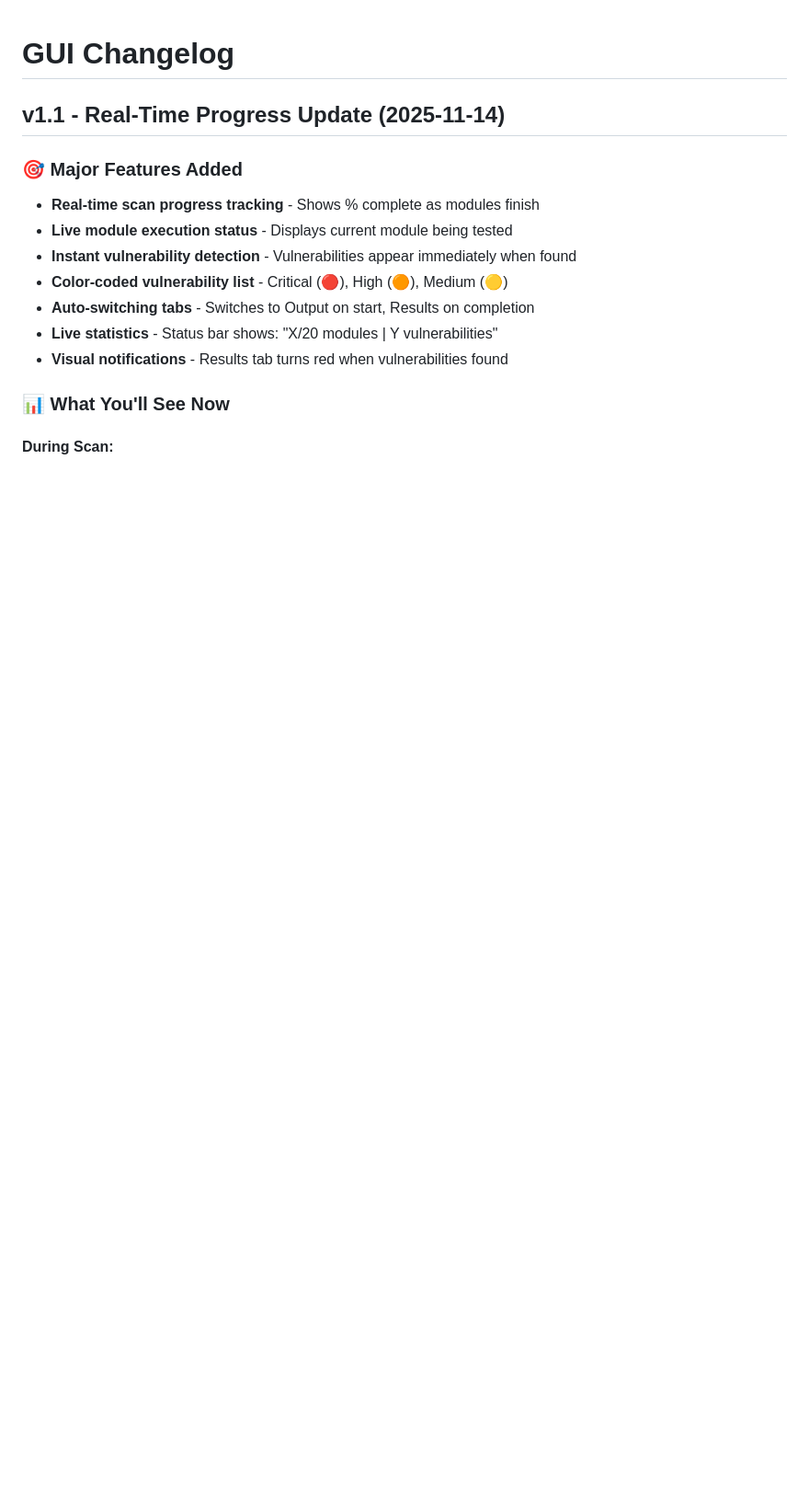
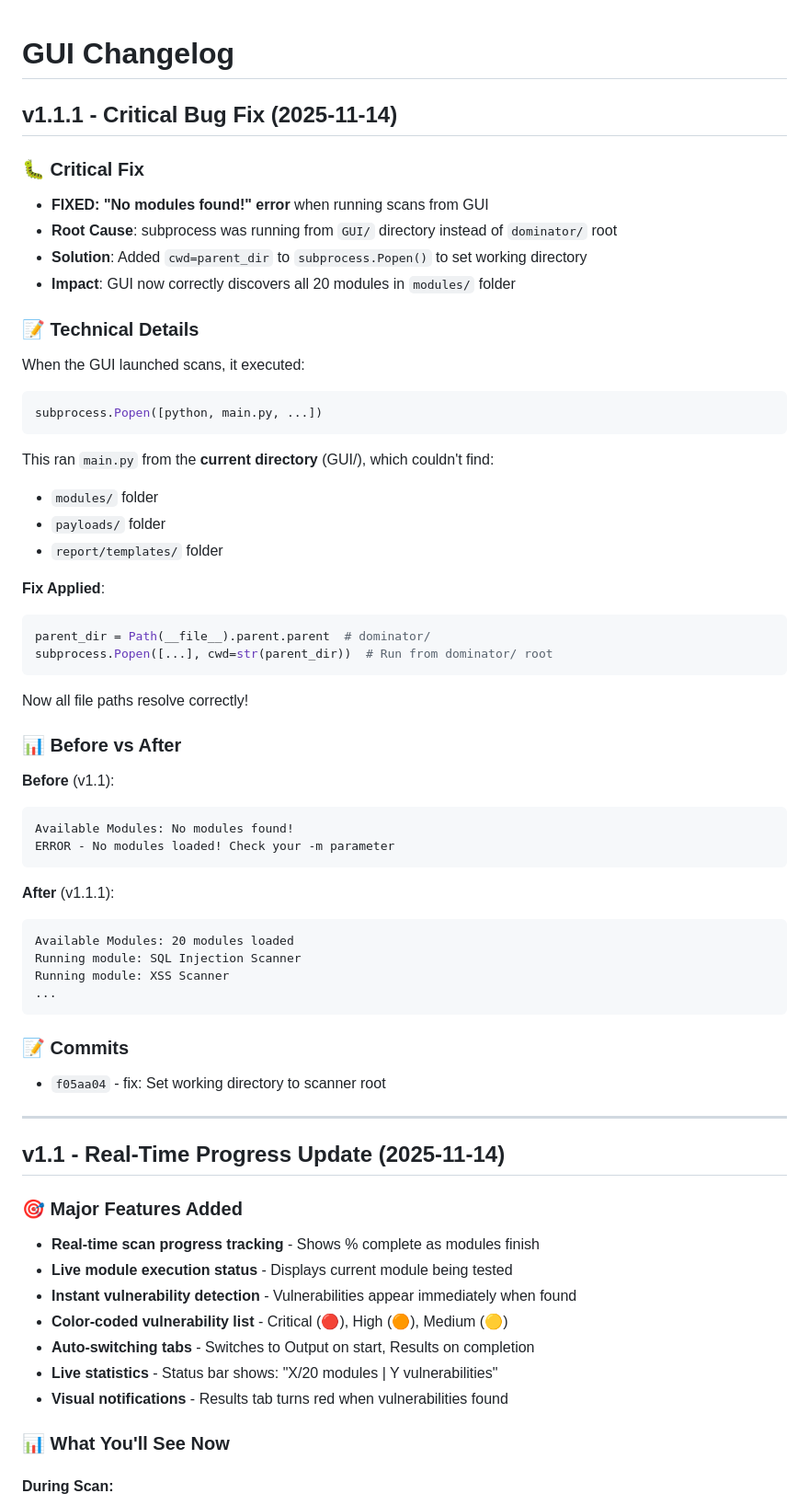
Before and after one commit to vulnz/dominator, a Markdown page: GUI/CHANGELOG.md, the part around the change. Shown: that part at 92% size. Drawn GitHub-style; blank space fills up the shorter version.

Commit message:
docs: Update changelog with v1.1.1 critical bug fix

````diff
--- a/GUI/CHANGELOG.md
+++ b/GUI/CHANGELOG.md
@@ -1,4 +1,50 @@
 # GUI Changelog
+
+## v1.1.1 - Critical Bug Fix (2025-11-14)
+
+### 🐛 Critical Fix
+- **FIXED: "No modules found!" error** when running scans from GUI
+- **Root Cause**: subprocess was running from `GUI/` directory instead of `dominator/` root
+- **Solution**: Added `cwd=parent_dir` to `subprocess.Popen()` to set working directory
+- **Impact**: GUI now correctly discovers all 20 modules in `modules/` folder
+
+### 📝 Technical Details
+When the GUI launched scans, it executed:
+```python
+subprocess.Popen([python, main.py, ...])
+```
+This ran `main.py` from the **current directory** (GUI/), which couldn't find:
+- `modules/` folder
+- `payloads/` folder
+- `report/templates/` folder
+
+**Fix Applied**:
+```python
+parent_dir = Path(__file__).parent.parent  # dominator/
+subprocess.Popen([...], cwd=str(parent_dir))  # Run from dominator/ root
+```
+
+Now all file paths resolve correctly!
+
+### 📊 Before vs After
+**Before** (v1.1):
+```
+Available Modules: No modules found!
+ERROR - No modules loaded! Check your -m parameter
+```
+
+**After** (v1.1.1):
+```
+Available Modules: 20 modules loaded
+Running module: SQL Injection Scanner
+Running module: XSS Scanner
+...
+```
+
+### 📝 Commits
+- `f05aa04` - fix: Set working directory to scanner root
+
+---
 
 ## v1.1 - Real-Time Progress Update (2025-11-14)
 
````
